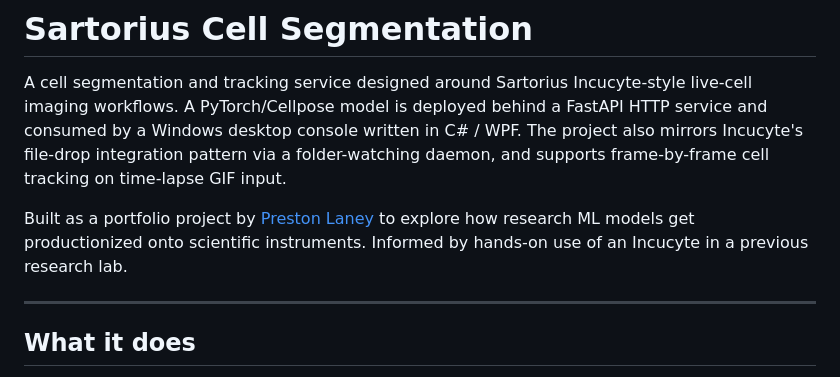
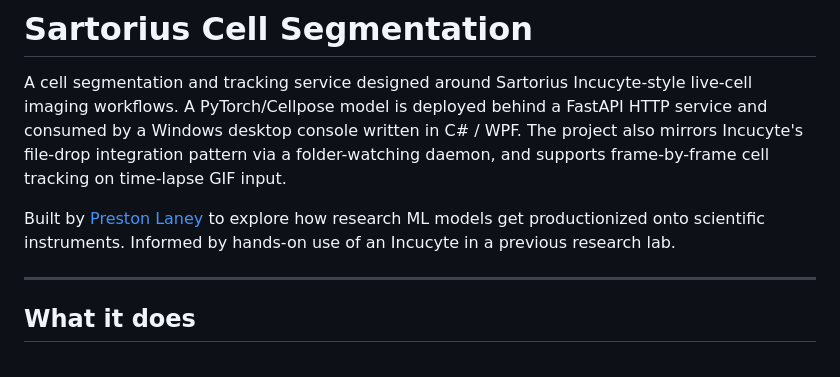
Before and after one commit to PugstaLaney/Sartorius_demo, a Markdown page: README.md, the part around the change. GitHub-like rendering.

Commit message:
Drop "portfolio project" framing from README
Keeps the substantive framing (exploring ML productionization onto scientific
instruments, informed by real Incucyte experience) without labeling the repo
as a portfolio piece.

Co-Authored-By: Claude Opus 4.7 <noreply@anthropic.com>

```diff
--- a/README.md
+++ b/README.md
@@ -2,7 +2,7 @@
 
 A cell segmentation and tracking service designed around Sartorius Incucyte-style live-cell imaging workflows. A PyTorch/Cellpose model is deployed behind a FastAPI HTTP service and consumed by a Windows desktop console written in C# / WPF. The project also mirrors Incucyte's file-drop integration pattern via a folder-watching daemon, and supports frame-by-frame cell tracking on time-lapse GIF input.
 
-Built as a portfolio project by [Preston Laney](https://github.com/PugstaLaney) to explore how research ML models get productionized onto scientific instruments. Informed by hands-on use of an Incucyte in a previous research lab.
+Built by [Preston Laney](https://github.com/PugstaLaney) to explore how research ML models get productionized onto scientific instruments. Informed by hands-on use of an Incucyte in a previous research lab.
 
 ---
 
```
